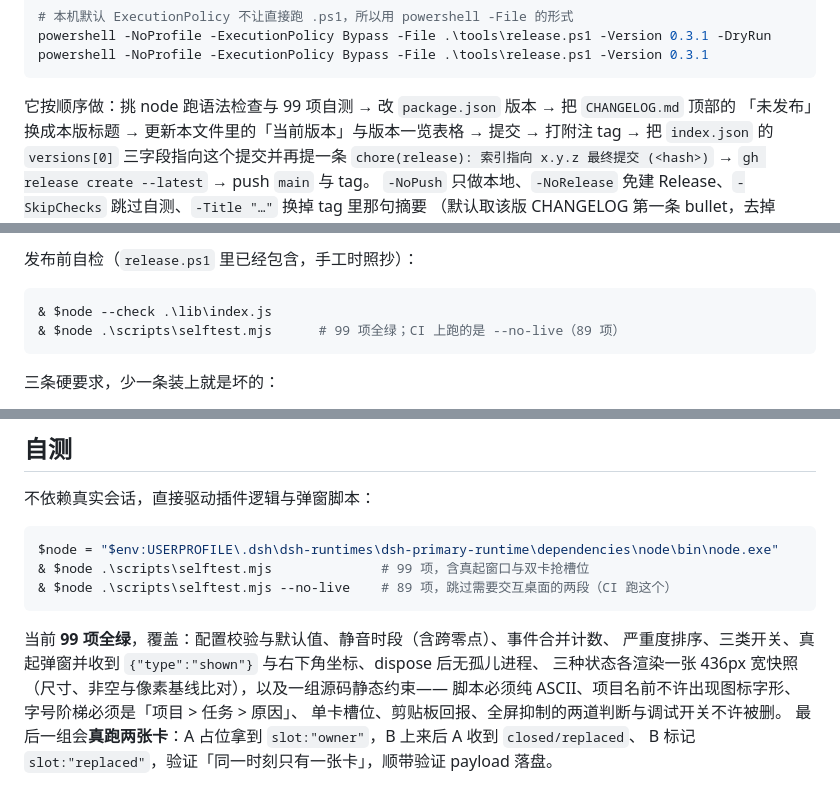
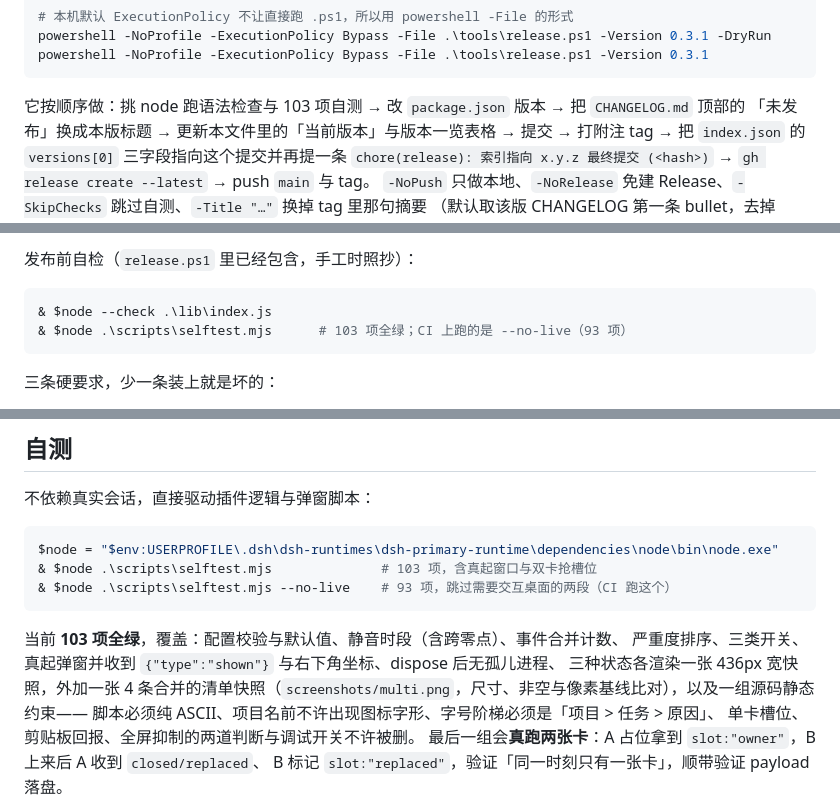
Before and after one commit to HalfDone03/dsh-nudge, a Markdown page: README.md, 3 parts joined by grey strips. GitHub-like rendering.

````diff
--- a/README.md
+++ b/README.md
@@ -218,7 +242,7 @@ powershell -NoProfile -ExecutionPolicy Bypass -File .\tools\release.ps1 -Version
 powershell -NoProfile -ExecutionPolicy Bypass -File .\tools\release.ps1 -Version 0.3.1
 ```
 
-它按顺序做：挑 node 跑语法检查与 99 项自测 → 改 `package.json` 版本 → 把 `CHANGELOG.md` 顶部的
+它按顺序做：挑 node 跑语法检查与 103 项自测 → 改 `package.json` 版本 → 把 `CHANGELOG.md` 顶部的
 「未发布」换成本版标题 → 更新本文件里的「当前版本」与版本一览表格 → 提交 → 打附注 tag → 把 `index.json`
 的 `versions[0]` 三字段指向这个提交并再提一条
 `chore(release): 索引指向 x.y.z 最终提交 (<hash>)` → `gh release create --latest` → push `main` 与 tag。
@@ -240,7 +264,7 @@ powershell -NoProfile -ExecutionPolicy Bypass -File .\tools\release.ps1 -Version
 
 ```powershell
 & $node --check .\lib\index.js
-& $node .\scripts\selftest.mjs      # 99 项全绿；CI 上跑的是 --no-live（89 项）
+& $node .\scripts\selftest.mjs      # 103 项全绿；CI 上跑的是 --no-live（93 项）
 ```
 
 三条硬要求，少一条装上就是坏的：
@@ -272,13 +296,13 @@ registry 安装是 `saveExact`（精确版本），不改版本号重装拿不
 
 ```powershell
 $node = "$env:USERPROFILE\.dsh\dsh-runtimes\dsh-primary-runtime\dependencies\node\bin\node.exe"
-& $node .\scripts\selftest.mjs              # 99 项，含真起窗口与双卡抢槽位
-& $node .\scripts\selftest.mjs --no-live    # 89 项，跳过需要交互桌面的两段（CI 跑这个）
+& $node .\scripts\selftest.mjs              # 103 项，含真起窗口与双卡抢槽位
+& $node .\scripts\selftest.mjs --no-live    # 93 项，跳过需要交互桌面的两段（CI 跑这个）
 ```
 
-当前 **99 项全绿**，覆盖：配置校验与默认值、静音时段（含跨零点）、事件合并计数、
+当前 **103 项全绿**，覆盖：配置校验与默认值、静音时段（含跨零点）、事件合并计数、
 严重度排序、三类开关、真起弹窗并收到 `{"type":"shown"}` 与右下角坐标、dispose 后无孤儿进程、
-三种状态各渲染一张 436px 宽快照（尺寸、非空与像素基线比对），以及一组源码静态约束——
+三种状态各渲染一张 436px 宽快照，外加一张 4 条合并的清单快照（`screenshots/multi.png`，尺寸、非空与像素基线比对），以及一组源码静态约束——
 脚本必须纯 ASCII、项目名前不许出现图标字形、字号阶梯必须是「项目 > 任务 > 原因」、
 单卡槽位、剪贴板回报、全屏抑制的两道判断与调试开关不许被删。
 最后一组会**真跑两张卡**：A 占位拿到 `slot:"owner"`，B 上来后 A 收到 `closed/replaced`、
````
Also changed, not shown: other parts of README.md (+27 -3 lines), CHANGELOG.md (+9 -0 lines), VERIFY.md (+10 -7 lines), screenshots/multi.png, screenshots/single-choice.png (deleted), screenshots/single-done.png (deleted), screenshots/single.png (deleted), 2 other files.
